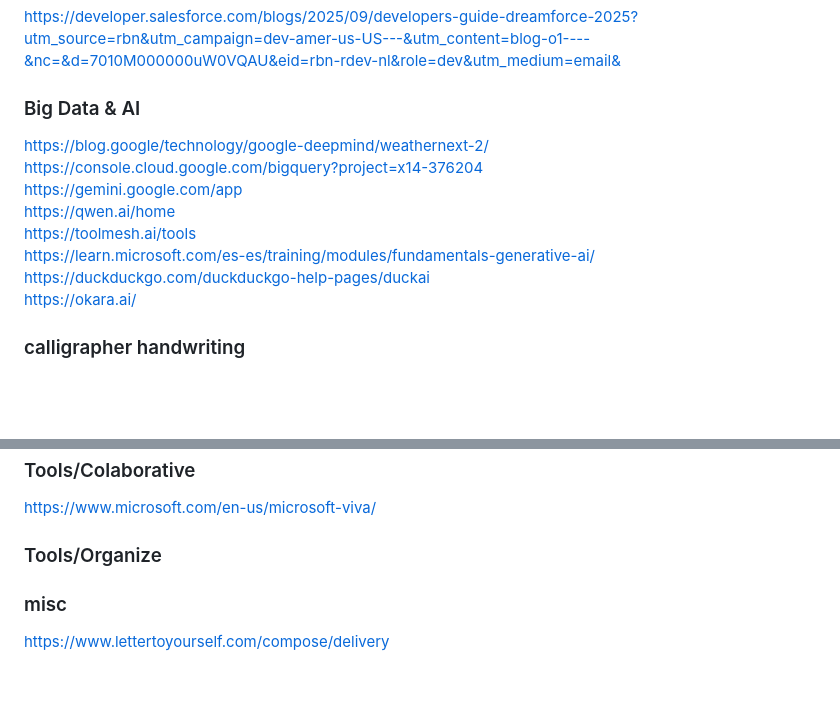
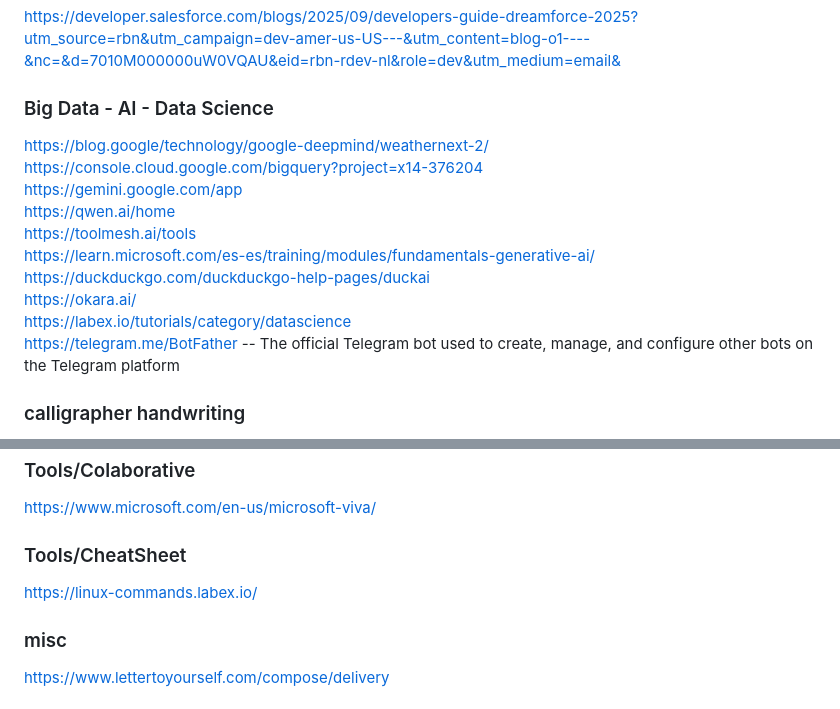
Before and after one commit to tumbilandia/em280, a Markdown page: www.md, 2 parts joined by grey strips. GitHub-like rendering; blank space fills up the shorter version.

Commit message:
add botfather

```diff
--- a/www.md
+++ b/www.md
@@ -69,7 +69,7 @@ https://rsvp.withgoogle.com/events/partner-learning/certification-exam-prep
 ### Salesforce
 https://developer.salesforce.com/blogs/2025/09/developers-guide-dreamforce-2025?utm_source=rbn&utm_campaign=dev-amer-us-US---&utm_content=blog-o1----&nc=&d=7010M000000uW0VQAU&eid=rbn-rdev-nl&role=dev&utm_medium=email&
 
-### Big Data & AI
+### Big Data - AI - Data Science
 https://blog.google/technology/google-deepmind/weathernext-2/
 https://console.cloud.google.com/bigquery?project=x14-376204
 https://gemini.google.com/app
@@ -78,6 +78,8 @@ https://toolmesh.ai/tools
 https://learn.microsoft.com/es-es/training/modules/fundamentals-generative-ai/
 https://duckduckgo.com/duckduckgo-help-pages/duckai
 https://okara.ai/
+https://labex.io/tutorials/category/datascience
+https://telegram.me/BotFather   -- The official Telegram bot used to create, manage, and configure other bots on the Telegram platform
 
 ### calligrapher handwriting
 https://www.calligrapher.ai/
@@ -98,7 +100,8 @@ https://formats.kaitai.io/ -- explaiin many data files specifications
 ### Tools/Colaborative
 https://www.microsoft.com/en-us/microsoft-viva/
 
-### Tools/Organize
+### Tools/CheatSheet
+https://linux-commands.labex.io/
 
 
 ### misc
```
